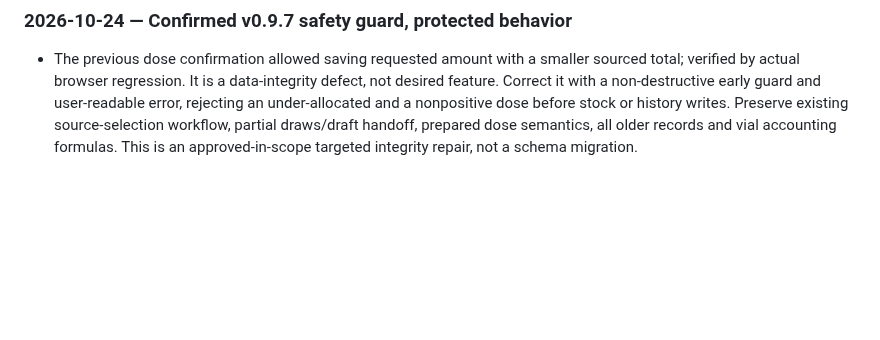
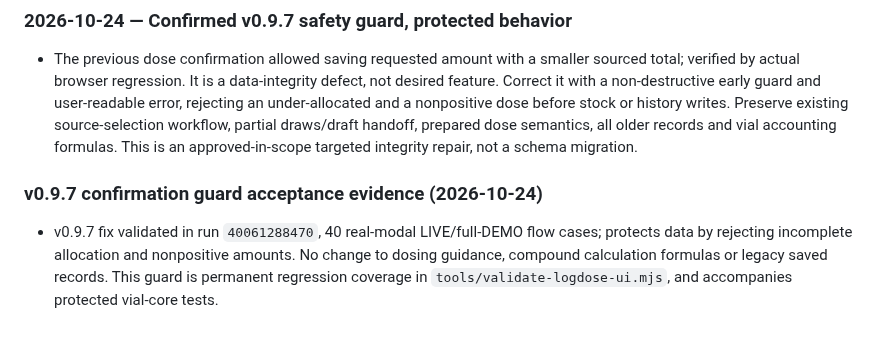
Before and after one commit to Deidrajw/Peptide-Tracker, a Markdown page: docs/continuity/DECISIONS.md, the part around the change. GitHub-like rendering; blank space fills up the shorter version.

Commit message:
docs: record v0.9.7 real Log Dose PASS, exact artifacts and Pages pending

```diff
--- a/docs/continuity/DECISIONS.md
+++ b/docs/continuity/DECISIONS.md
@@ -109,3 +109,6 @@
 
 ### 2026-10-24 — Confirmed v0.9.7 safety guard, protected behavior
 - The previous dose confirmation allowed saving requested amount with a smaller sourced total; verified by actual browser regression. It is a data-integrity defect, not desired feature. Correct it with a non-destructive early guard and user-readable error, rejecting an under-allocated and a nonpositive dose before stock or history writes. Preserve existing source-selection workflow, partial draws/draft handoff, prepared dose semantics, all older records and vial accounting formulas. This is an approved-in-scope targeted integrity repair, not a schema migration.
+
+### v0.9.7 confirmation guard acceptance evidence (2026-10-24)
+- v0.9.7 fix validated in run `40061288470`, 40 real-modal LIVE/full-DEMO flow cases; protects data by rejecting incomplete allocation and nonpositive amounts. No change to dosing guidance, compound calculation formulas or legacy saved records. This guard is permanent regression coverage in `tools/validate-logdose-ui.mjs`, and accompanies protected vial-core tests.
```
